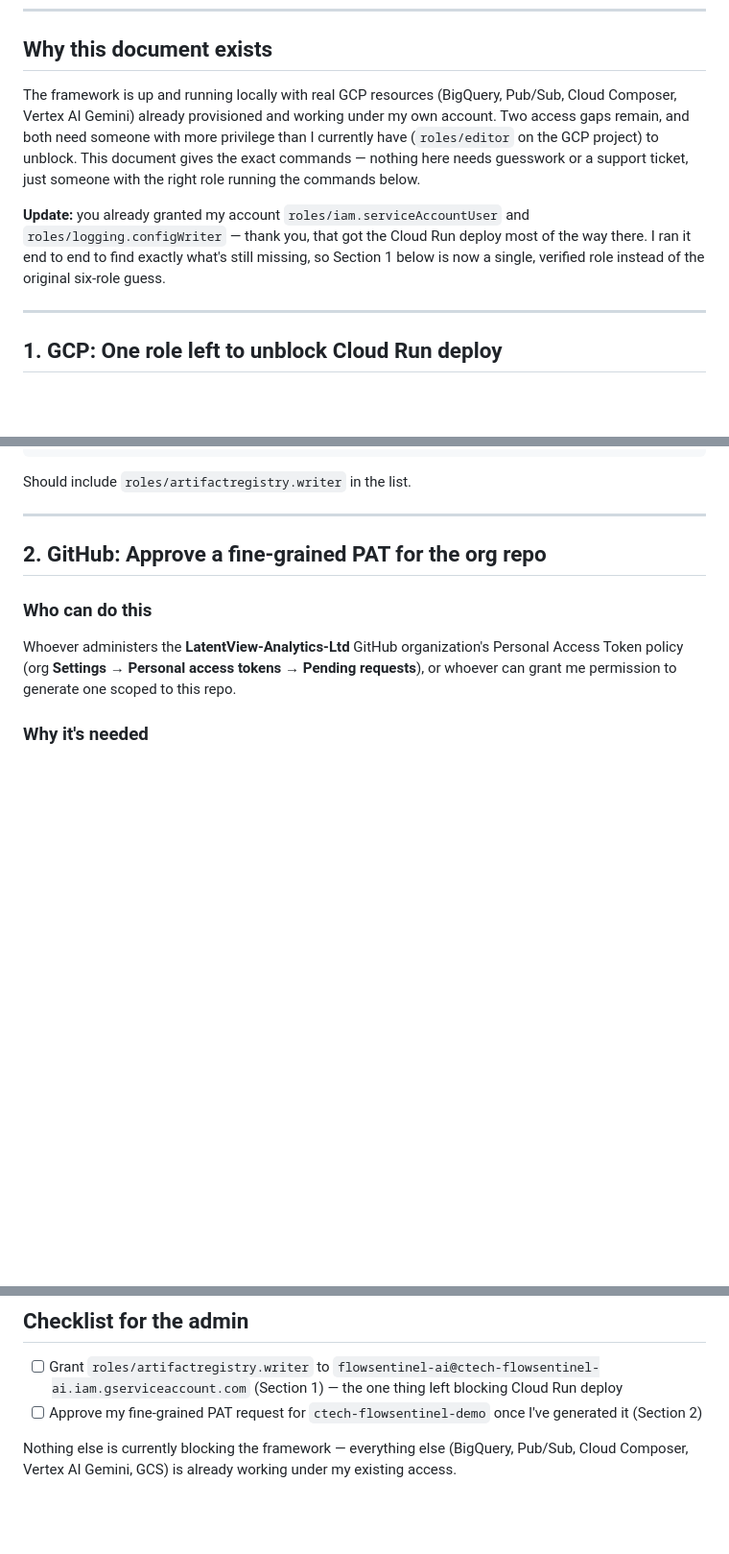
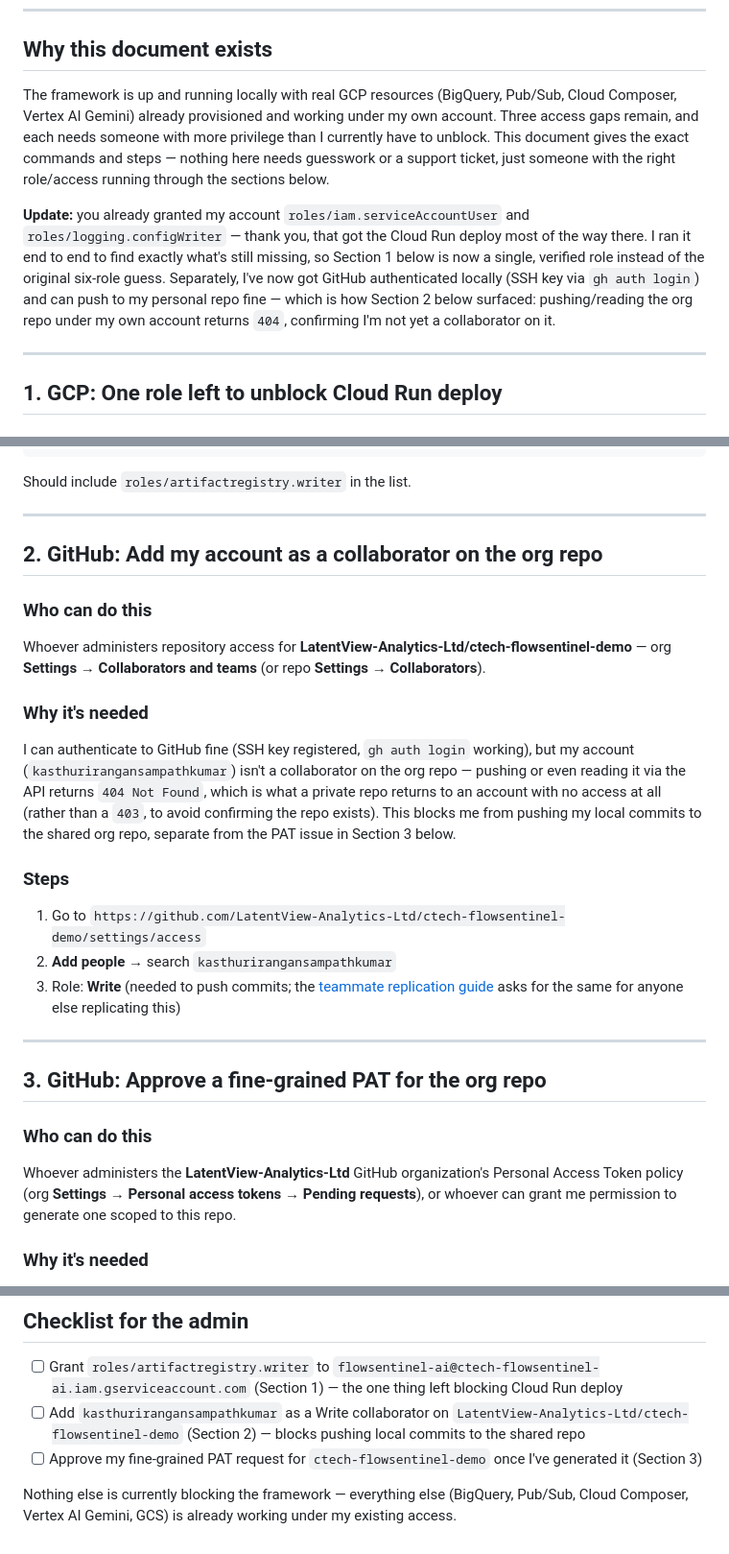
Before and after one commit to kasthurirangansampathkumar/ctech-flowsentinel-demo, a Markdown page: ADMIN_ACCESS_REQUEST.md, 3 parts joined by grey strips. Shown at 96% size. GitHub-like rendering; blank space fills up the shorter version.

Commit message:
Add GitHub collaborator access as a third pending admin item
Pushing to the org repo under my own account returns 404 -- confirmed via
both git push and the GitHub API -- meaning I'm not yet a collaborator on
LatentView-Analytics-Ltd/ctech-flowsentinel-demo, separate from the app's
own PAT (now Section 3). SSH auth itself is fully working (gh auth login).

```diff
--- a/ADMIN_ACCESS_REQUEST.md
+++ b/ADMIN_ACCESS_REQUEST.md
@@ -9,9 +9,9 @@
 
 ## Why this document exists
 
-The framework is up and running locally with real GCP resources (BigQuery, Pub/Sub, Cloud Composer, Vertex AI Gemini) already provisioned and working under my own account. Two access gaps remain, and both need someone with more privilege than I currently have (`roles/editor` on the GCP project) to unblock. This document gives the exact commands — nothing here needs guesswork or a support ticket, just someone with the right role running the commands below.
+The framework is up and running locally with real GCP resources (BigQuery, Pub/Sub, Cloud Composer, Vertex AI Gemini) already provisioned and working under my own account. Three access gaps remain, and each needs someone with more privilege than I currently have to unblock. This document gives the exact commands and steps — nothing here needs guesswork or a support ticket, just someone with the right role/access running through the sections below.
 
-**Update:** you already granted my account `roles/iam.serviceAccountUser` and `roles/logging.configWriter` — thank you, that got the Cloud Run deploy most of the way there. I ran it end to end to find exactly what's still missing, so Section 1 below is now a single, verified role instead of the original six-role guess.
+**Update:** you already granted my account `roles/iam.serviceAccountUser` and `roles/logging.configWriter` — thank you, that got the Cloud Run deploy most of the way there. I ran it end to end to find exactly what's still missing, so Section 1 below is now a single, verified role instead of the original six-role guess. Separately, I've now got GitHub authenticated locally (SSH key via `gh auth login`) and can push to my personal repo fine — which is how Section 2 below surfaced: pushing/reading the org repo under my own account returns `404`, confirming I'm not yet a collaborator on it.
 
 ---
 
@@ -64,7 +64,22 @@ Should include `roles/artifactregistry.writer` in the list.
 
 ---
 
-## 2. GitHub: Approve a fine-grained PAT for the org repo
+## 2. GitHub: Add my account as a collaborator on the org repo
+
+### Who can do this
+Whoever administers repository access for **LatentView-Analytics-Ltd/ctech-flowsentinel-demo** — org **Settings → Collaborators and teams** (or repo **Settings → Collaborators**).
+
+### Why it's needed
+I can authenticate to GitHub fine (SSH key registered, `gh auth login` working), but my account (`kasthurirangansampathkumar`) isn't a collaborator on the org repo — pushing or even reading it via the API returns `404 Not Found`, which is what a private repo returns to an account with no access at all (rather than a `403`, to avoid confirming the repo exists). This blocks me from pushing my local commits to the shared org repo, separate from the PAT issue in Section 3 below.
+
+### Steps
+1. Go to `https://github.com/LatentView-Analytics-Ltd/ctech-flowsentinel-demo/settings/access`
+2. **Add people** → search `kasthurirangansampathkumar`
+3. Role: **Write** (needed to push commits; the [teammate replication guide](TEAMMATE_REPLICATION_GUIDE.md) asks for the same for anyone else replicating this)
+
+---
+
+## 3. GitHub: Approve a fine-grained PAT for the org repo
 
 ### Who can do this
 Whoever administers the **LatentView-Analytics-Ltd** GitHub organization's Personal Access Token policy (org **Settings → Personal access tokens → Pending requests**), or whoever can grant me permission to generate one scoped to this repo.
@@ -94,6 +109,7 @@ The framework's agents (RCA ticket creation, PR generation/merge, GitHub Project
 ## Checklist for the admin
 
 - [ ] Grant `roles/artifactregistry.writer` to `flowsentinel-ai@ctech-flowsentinel-ai.iam.gserviceaccount.com` (Section 1) — the one thing left blocking Cloud Run deploy
-- [ ] Approve my fine-grained PAT request for `ctech-flowsentinel-demo` once I've generated it (Section 2)
+- [ ] Add `kasthurirangansampathkumar` as a Write collaborator on `LatentView-Analytics-Ltd/ctech-flowsentinel-demo` (Section 2) — blocks pushing local commits to the shared repo
+- [ ] Approve my fine-grained PAT request for `ctech-flowsentinel-demo` once I've generated it (Section 3)
 
 Nothing else is currently blocking the framework — everything else (BigQuery, Pub/Sub, Cloud Composer, Vertex AI Gemini, GCS) is already working under my existing access.
```
